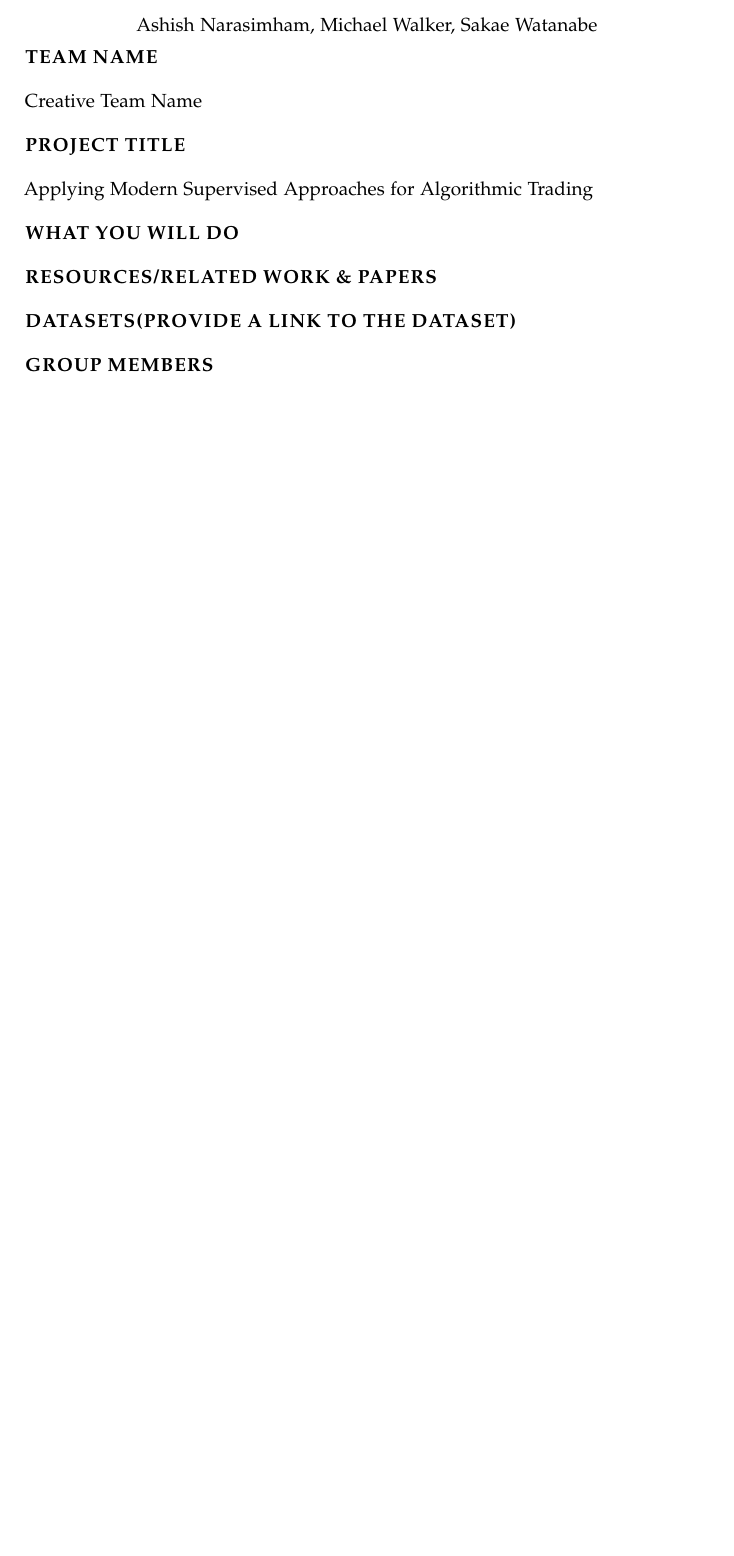
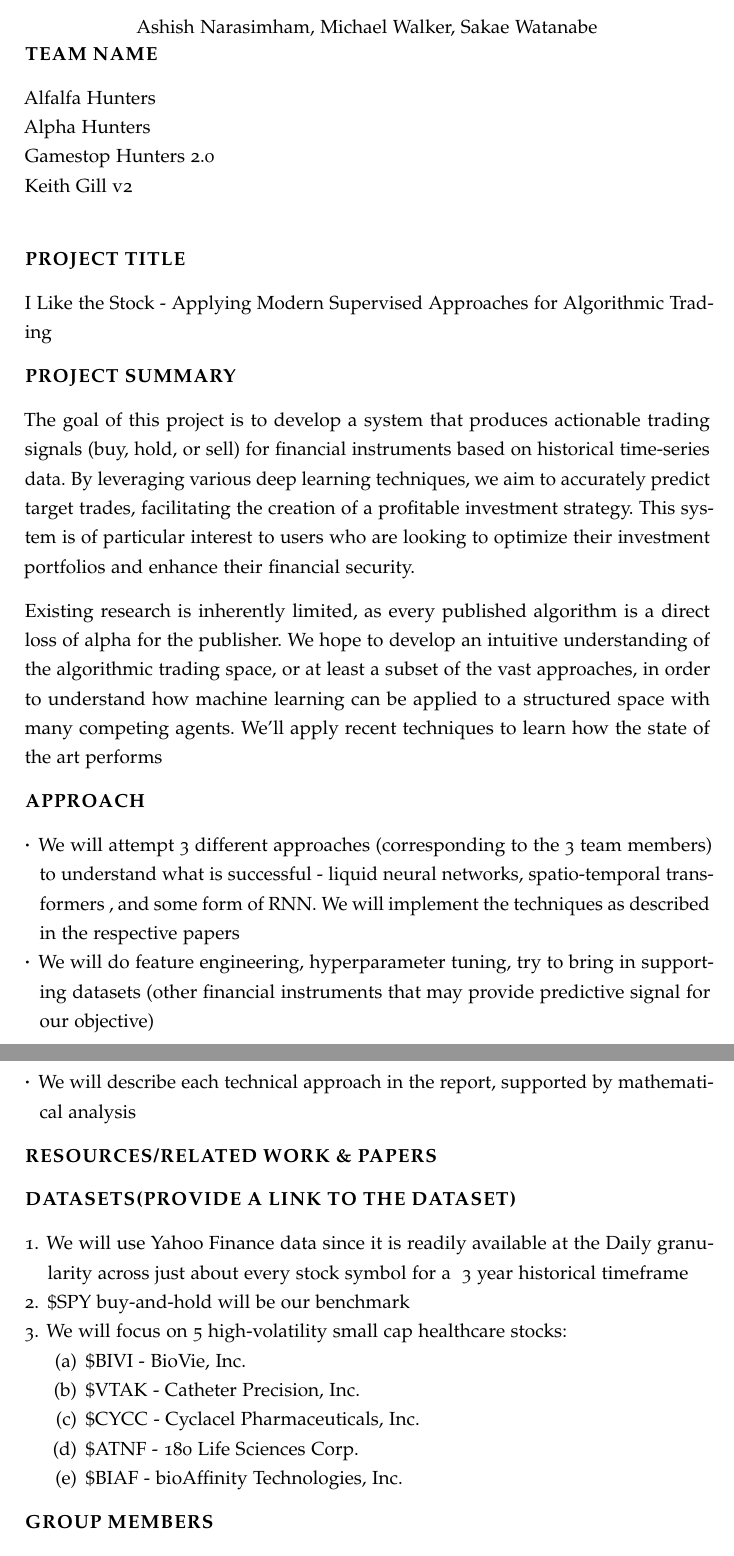
Before and after one commit to RLStudentsOfDLFall24/i-like-the-stock, a LaTeX document (doc/proposal.tex): part of the page before the commit and two parts of pages 1 and 2 of 2 after it, the two joined at a grey line, cut so that both start at the same text, the shorter picture padded with empty space. Compiled offline with pdfLaTeX.

Commit message:
merged Google doc info into Git repo

```diff
--- a/doc/proposal.tex
+++ b/doc/proposal.tex
@@ -21,17 +21,47 @@
 
 \section*{Team Name}
 
-Creative Team Name
+Alfalfa Hunters \\
+Alpha Hunters \\
+Gamestop Hunters 2.0 \\
+Keith Gill v2 \\
 
 \section*{Project Title}
 
-Applying Modern Supervised Approaches for Algorithmic Trading
+I Like the Stock - Applying Modern Supervised Approaches for Algorithmic Trading
 
-\section*{What you will do}
+\section*{Project Summary}
+The goal of this project is to develop a system that produces actionable trading signals (buy, hold, or sell) for financial instruments based on historical time-series data. By leveraging various deep learning techniques, we aim to accurately predict target trades, facilitating the creation of a profitable investment strategy. This system is of particular interest to users who are looking to optimize their investment portfolios and enhance their financial security.
+
+Existing research is inherently limited, as every published algorithm is a direct loss of alpha for the publisher. We hope to develop an intuitive understanding of the algorithmic trading space, or at least a subset of the vast approaches, in order to understand how machine learning can be applied to a structured space with many competing agents. We’ll apply recent techniques to learn how the state of the art performs
+
+
+\section*{Approach}
+
+\begin{itemize}
+    \item We will attempt 3 different approaches (corresponding to the 3 team members) to understand what is successful - liquid neural networks, spatio-temporal transformers , and some form of RNN. We will implement the techniques as described in the respective papers
+    \item We will do feature engineering, hyperparameter tuning, try to bring in supporting datasets (other financial instruments that may provide predictive signal for our objective)
+    \item We will describe each technical approach in the report, supported by mathematical analysis
+\end{itemize}
+
 
 \section*{Resources/Related Work \& Papers}
 
 \section*{Datasets(Provide a link to the dataset)}
+
+\begin{enumerate}
+    \item We will use Yahoo Finance data since it is readily available at the Daily granularity across just about every stock symbol for a ~3 year historical timeframe
+    \item \$SPY buy-and-hold will be our benchmark
+    \item We will focus on 5 high-volatility small cap healthcare stocks:
+    \begin{enumerate}
+        \item \$BIVI - BioVie, Inc.
+        \item \$VTAK - Catheter Precision, Inc.
+        \item \$CYCC - Cyclacel Pharmaceuticals, Inc.
+        \item \$ATNF - 180 Life Sciences Corp.
+        \item \$BIAF - bioAffinity Technologies, Inc.
+    \end{enumerate}
+\end{enumerate}
+
 
 \section*{Group Members}
 
```
Also changed, not shown: doc/Makefile (added), doc/proposal.pdf (deleted), 1 other file.
